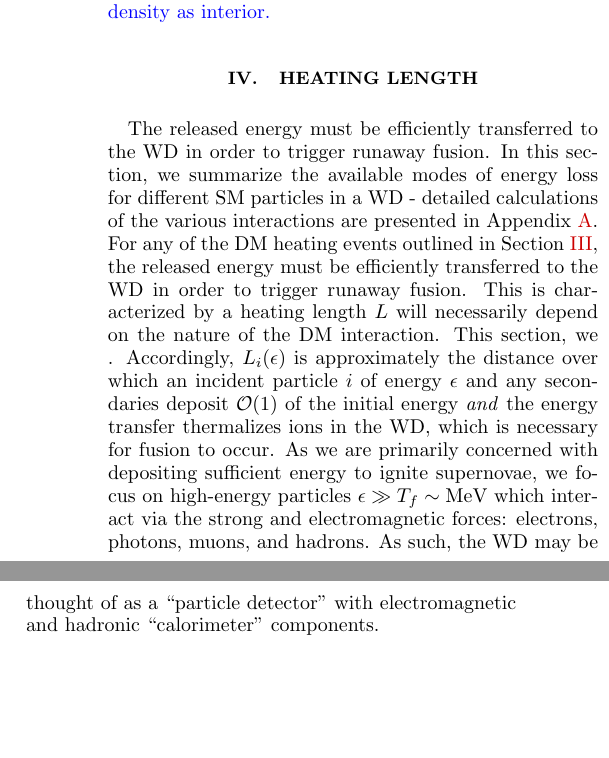
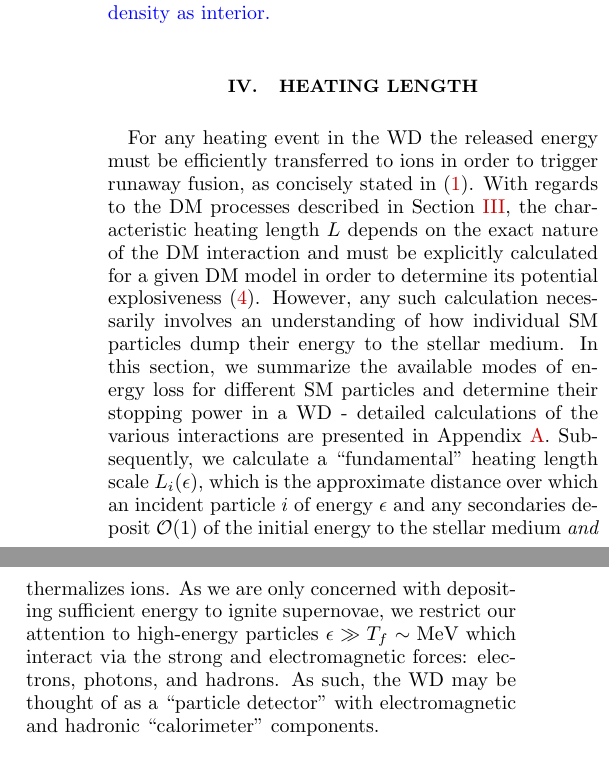
Before and after one commit to vijayoct27/Qballs, a LaTeX paper (White Dwarf Particle Detector.tex): two parts of the columns of page 4 of 9, joined at a grey line, cut so that both start at the same text, the shorter picture padded with empty space. Compiled offline with pdfLaTeX; a LaTeX package or settings file that is missing is left out.

Commit message:
heating length paragraph

```diff
--- a/White Dwarf Particle Detector.tex
+++ b/White Dwarf Particle Detector.tex
@@ -187,9 +187,7 @@ If \eqref{eq:transitmass} is violated, then the DM interaction is either not str
 
 \section{Heating Length}
 \label{sec:HeatingLength}
-The released energy must be efficiently transferred to the WD in order to trigger runaway fusion. In this section, we summarize the available modes of energy loss for different SM particles in a WD - detailed calculations of the various interactions are presented in Appendix \ref{sec:appendix}.
-For any of the DM heating events outlined in Section \ref{sec:DMexplode}, the released energy must be efficiently transferred to the WD in order to trigger runaway fusion. This is characterized by a heating length $L$ will necessarily depend on the nature of the DM interaction. This section, we
-. Accordingly, $L_i(\epsilon)$ is approximately the distance over which an incident particle $i$ of energy $\epsilon$ and any secondaries deposit $\OO(1)$ of the initial energy \emph{and} the energy transfer thermalizes ions in the WD, which is necessary for fusion to occur. As we are primarily concerned with depositing sufficient energy to ignite supernovae, we focus on high-energy particles $\epsilon \gg T_f \sim \text{MeV}$ which interact via the strong and electromagnetic forces: electrons, photons, muons, and hadrons. As such, the WD may be thought of as a ``particle detector" with electromagnetic and hadronic ``calorimeter" components.
+For any heating event in the WD the released energy must be efficiently transferred to ions in order to trigger runaway fusion, as concisely stated in \eqref{eq:runaway}. With regards to the DM processes described in Section \ref{sec:DMexplode}, the characteristic heating length $L$ depends on the exact nature of the DM interaction and must be explicitly calculated for a given DM model in order to determine its potential explosiveness \eqref{eq:transitexplosion}. However, any such calculation necessarily involves an understanding of how individual SM particles dump their energy to the stellar medium. In this section, we summarize the available modes of energy loss for different SM particles and determine their stopping power in a WD - detailed calculations of the various interactions are presented in Appendix \ref{sec:appendix}. Subsequently, we calculate a ``fundamental" heating length scale $L_i(\epsilon)$, which is the approximate distance over which an incident particle $i$ of energy $\epsilon$ and any secondaries deposit $\OO(1)$ of the initial energy to the stellar medium \emph{and} thermalizes ions. As we are only concerned with depositing sufficient energy to ignite supernovae, we restrict our attention to high-energy particles $\epsilon \gg T_f \sim \text{MeV}$ which interact via the strong and electromagnetic forces: electrons, photons, and hadrons. As such, the WD may be thought of as a ``particle detector" with electromagnetic and hadronic ``calorimeter" components.
 
 \subsection{Hadrons}
 We primarily consider consider protons, neutrons, and pions, with stopping powers in the WD shown in Figure \ref{SPhad1} and \ref{SPhad2} (see Appendix \ref{Appendix} for details). For incident energy greater than the typical nuclear binding energy $\epsilon \gtrsim 10 ~\text{MeV}$, the energy loss is dominated by nonelastic nuclear collisions in which secondary hadrons carry the initial energy in a roughly collinear shower. The end products of a hadronic shower will generally be hadrons of kinetic energy $1-10 ~\text{MeV}$. As shown in Figure \ref{SPhad1},
```
